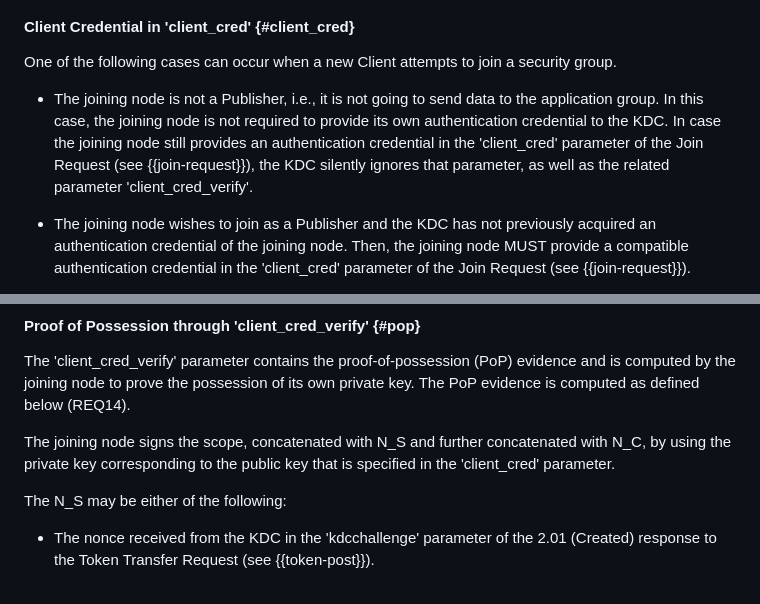
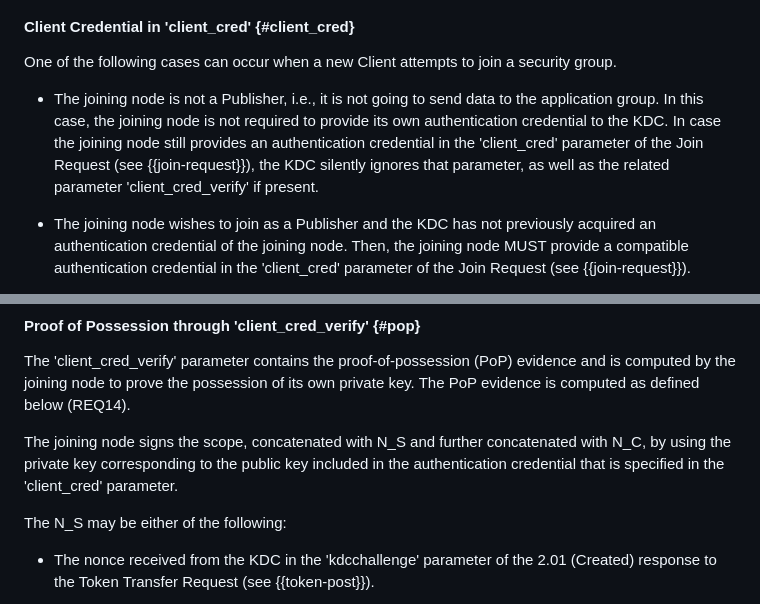
Before and after one commit to ace-wg/pubsub-profile, a Markdown page: draft-ietf-ace-coap-pubsub-profile.md, 2 parts joined by grey strips. GitHub-like rendering.

Commit message:
Editorial

```diff
--- a/draft-ietf-ace-coap-pubsub-profile.md
+++ b/draft-ietf-ace-coap-pubsub-profile.md
@@ -560,7 +560,7 @@ This application profile does not define the functionalities that are implemente
 
 One of the following cases can occur when a new Client attempts to join a security group.
 
-* The joining node is not a Publisher, i.e., it is not going to send data to the application group.  In this case, the joining node is not required to provide its own authentication credential to the KDC. In case the joining node still provides an authentication credential in the 'client_cred' parameter of the Join Request (see {{join-request}}), the KDC silently ignores that parameter, as well as the related parameter 'client_cred_verify'.
+* The joining node is not a Publisher, i.e., it is not going to send data to the application group.  In this case, the joining node is not required to provide its own authentication credential to the KDC. In case the joining node still provides an authentication credential in the 'client_cred' parameter of the Join Request (see {{join-request}}), the KDC silently ignores that parameter, as well as the related parameter 'client_cred_verify' if present.
 
 * The joining node wishes to join as a Publisher and the KDC has not previously acquired an authentication credential of the joining node. Then, the joining node MUST provide a compatible authentication credential in the 'client_cred' parameter of the Join Request (see {{join-request}}).
 
@@ -578,7 +578,7 @@ If the joining node provides its authentication credential, the KDC performs the
 
 The 'client\_cred\_verify' parameter contains the proof-of-possession (PoP) evidence and is computed by the joining node to prove the possession of its own private key. The PoP evidence is computed as defined below (REQ14).
 
-The joining node signs the scope, concatenated with N\_S and further concatenated with N\_C, by using the private key corresponding to the public key that is specified in the 'client_cred' parameter.
+The joining node signs the scope, concatenated with N\_S and further concatenated with N\_C, by using the private key corresponding to the public key included in the authentication credential that is specified in the 'client_cred' parameter.
 
 The N\_S may be either of the following:
 
```
